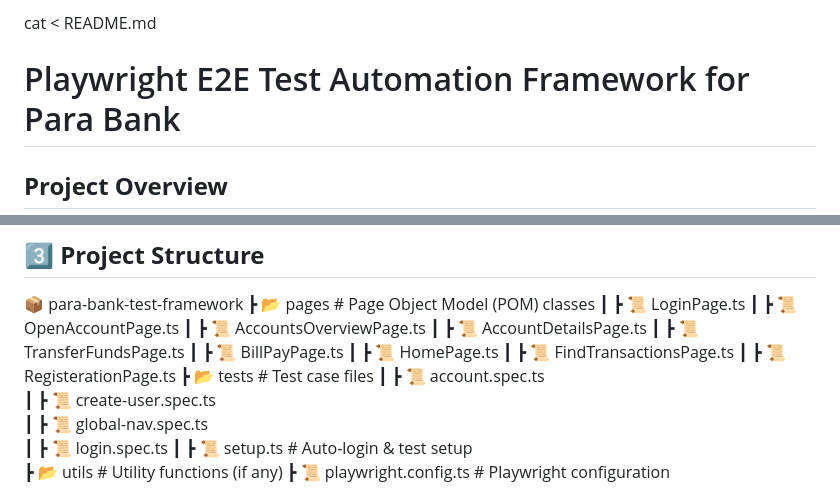
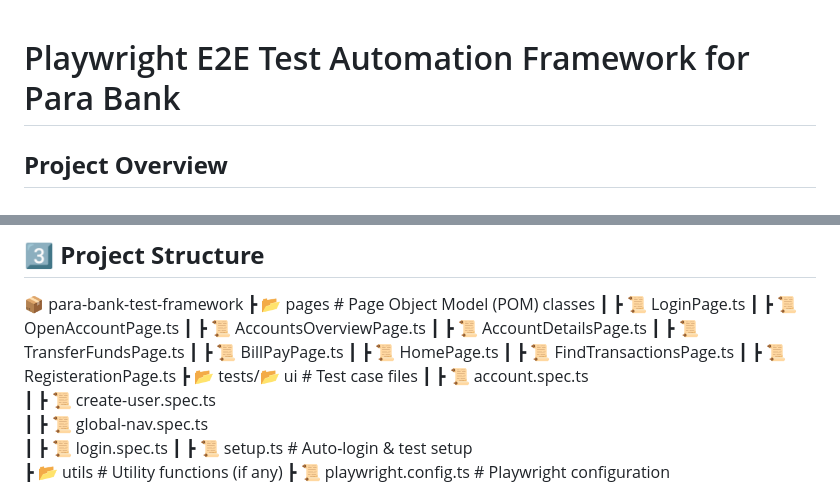
Before and after one commit to ragulravi3020/parabank-playwright-tests, a Markdown page: README.md, 2 parts joined by grey strips. Rendered like a GitHub page.

```diff
--- a/README.md
+++ b/README.md
@@ -1,4 +1,3 @@
-cat <<EOF > README.md
 # Playwright E2E Test Automation Framework for Para Bank
 
 ## **Project Overview**
@@ -49,7 +48,7 @@ The framework also includes API test automation for verifying transaction histor
  ┃ ┣ 📜 HomePage.ts
  ┃ ┣ 📜 FindTransactionsPage.ts
  ┃ ┣ 📜 RegisterationPage.ts
- ┣ 📂 tests               # Test case files
+ ┣ 📂 tests/📂 ui              # Test case files
  ┃ ┣ 📜 account.spec.ts
  ┃ ┣ 📜 create-user.spec.ts
  ┃ ┣ 📜 global-nav.spec.ts
```
